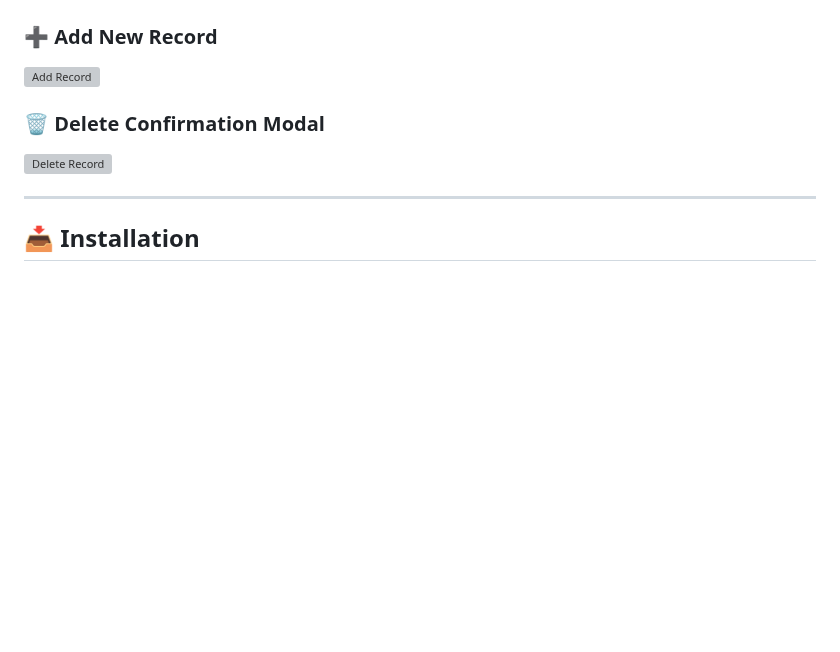
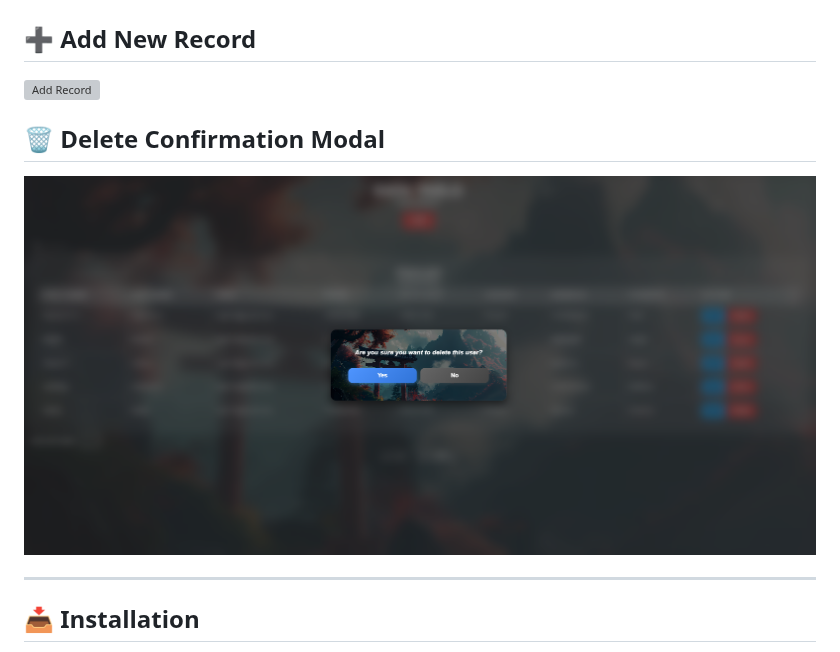
Before and after one commit to sujal1130/javascript-crud, a Markdown page: README.md, the part around one of its changes. Drawn GitHub-style; blank space fills up the shorter version; grey boxes are pictures that could not be loaded.

Commit message:
Update 📸 Screenshots changes

```diff
--- a/README.md
+++ b/README.md
@@ -57,5 +57,5 @@
 
 ![Home Page](Screenshot1.png)
 
-### ➕ Add New Record
+## ➕ Add New Record
 
@@ -63,7 +63,7 @@
 
-### 🗑️ Delete Confirmation Modal
+## 🗑️ Delete Confirmation Modal
 
-![Delete Record](screenshots/Screenshot3.png)
+![Delete Record](Screenshot3.png)
 
 ---
 
```
Also changed, not shown: other parts of README.md (+3 -3 lines).
